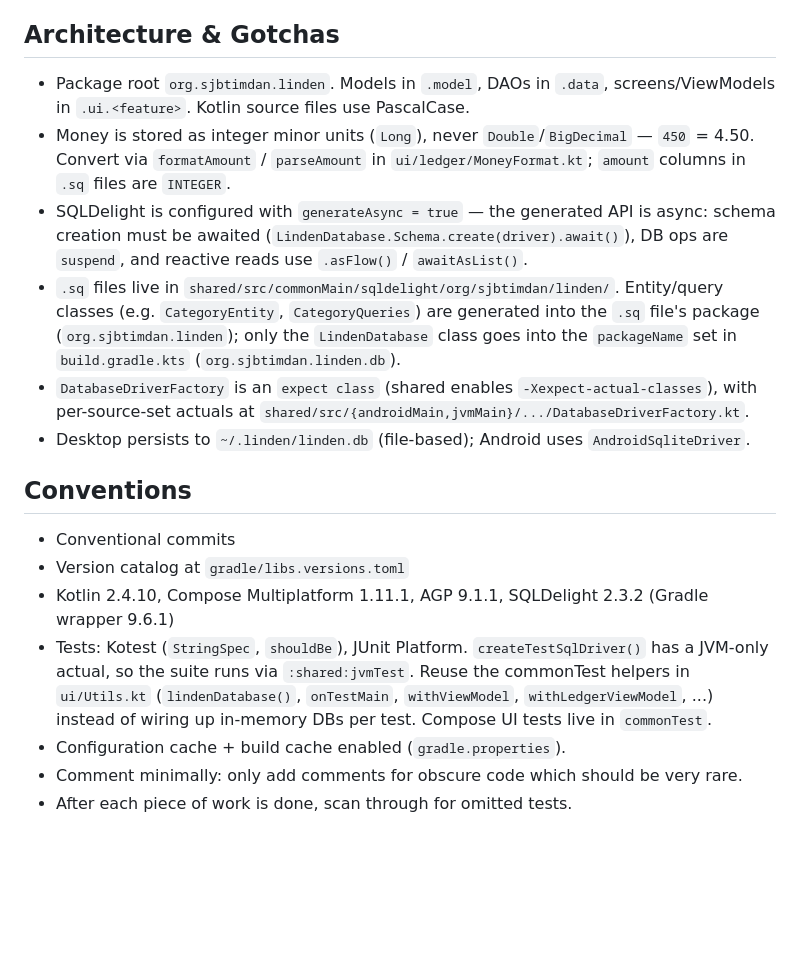
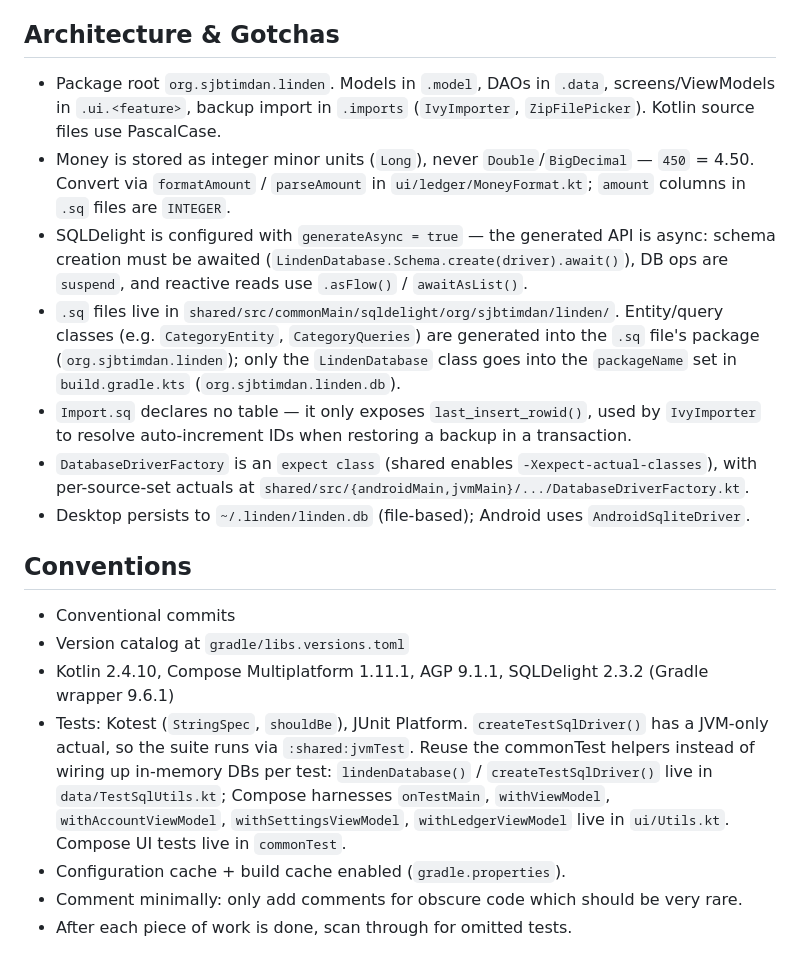
Before and after one commit to sjbtimdan/linden, a Markdown page: AGENTS.md, the part around the change. Drawn GitHub-style; blank space fills up the shorter version.

Commit message:
chore: update AGENTS.md

```diff
--- a/AGENTS.md
+++ b/AGENTS.md
@@ -29,7 +29,8 @@ The `:shared` Android target compiles via `compileAndroidMain`, **not** `compile
 
 ## Architecture & Gotchas
 
-- Package root `org.sjbtimdan.linden`. Models in `.model`, DAOs in `.data`, screens/ViewModels in `.ui.<feature>`. Kotlin source files use PascalCase.
+- Package root `org.sjbtimdan.linden`. Models in `.model`, DAOs in `.data`, screens/ViewModels in `.ui.<feature>`,
+  backup import in `.imports` (`IvyImporter`, `ZipFilePicker`). Kotlin source files use PascalCase.
 - Money is stored as integer minor units (`Long`), never `Double`/`BigDecimal` — `450` = 4.50. Convert via
   `formatAmount` / `parseAmount` in `ui/ledger/MoneyFormat.kt`; `amount` columns in `.sq` files are `INTEGER`.
 - SQLDelight is configured with `generateAsync = true` — the generated API is async:
@@ -38,6 +39,8 @@ The `:shared` Android target compiles via `compileAndroidMain`, **not** `compile
   (e.g. `CategoryEntity`, `CategoryQueries`) are generated into the `.sq` file's package
   (`org.sjbtimdan.linden`); only the `LindenDatabase` class goes into the `packageName` set in `build.gradle.kts`
   (`org.sjbtimdan.linden.db`).
+- `Import.sq` declares no table — it only exposes `last_insert_rowid()`, used by `IvyImporter` to resolve
+  auto-increment IDs when restoring a backup in a transaction.
 - `DatabaseDriverFactory` is an `expect class` (shared enables `-Xexpect-actual-classes`), with per-source-set
   actuals at `shared/src/{androidMain,jvmMain}/.../DatabaseDriverFactory.kt`.
 - Desktop persists to `~/.linden/linden.db` (file-based); Android uses `AndroidSqliteDriver`.
@@ -48,9 +51,10 @@ The `:shared` Android target compiles via `compileAndroidMain`, **not** `compile
 - Version catalog at `gradle/libs.versions.toml`
 - Kotlin 2.4.10, Compose Multiplatform 1.11.1, AGP 9.1.1, SQLDelight 2.3.2 (Gradle wrapper 9.6.1)
 - Tests: Kotest (`StringSpec`, `shouldBe`), JUnit Platform. `createTestSqlDriver()` has a JVM-only actual,
-  so the suite runs via `:shared:jvmTest`. Reuse the commonTest helpers in `ui/Utils.kt` (`lindenDatabase()`,
-  `onTestMain`, `withViewModel`, `withLedgerViewModel`, ...) instead of wiring up in-memory DBs per test.
-  Compose UI tests live in `commonTest`.
+  so the suite runs via `:shared:jvmTest`. Reuse the commonTest helpers instead of wiring up in-memory DBs
+  per test: `lindenDatabase()` / `createTestSqlDriver()` live in `data/TestSqlUtils.kt`; Compose harnesses
+  `onTestMain`, `withViewModel`, `withAccountViewModel`, `withSettingsViewModel`, `withLedgerViewModel` live
+  in `ui/Utils.kt`. Compose UI tests live in `commonTest`.
 - Configuration cache + build cache enabled (`gradle.properties`).
 - Comment minimally: only add comments for obscure code which should be very rare.
 - After each piece of work is done, scan through for omitted tests.
```
